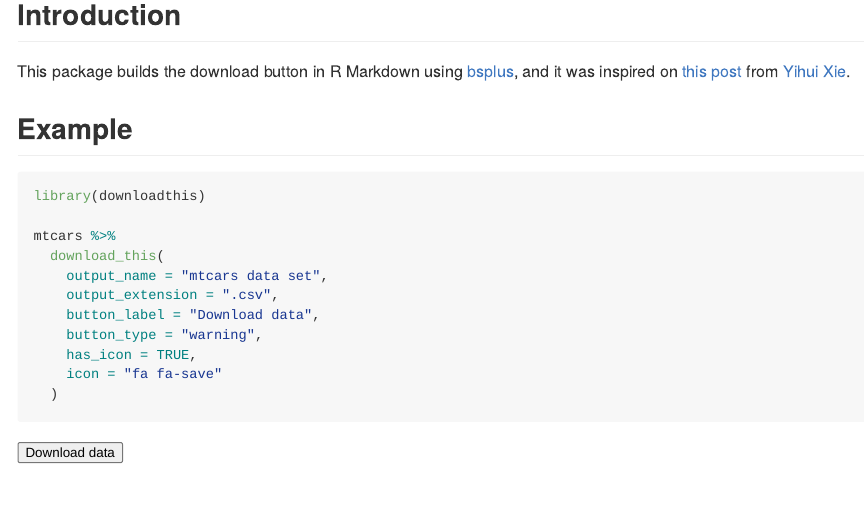
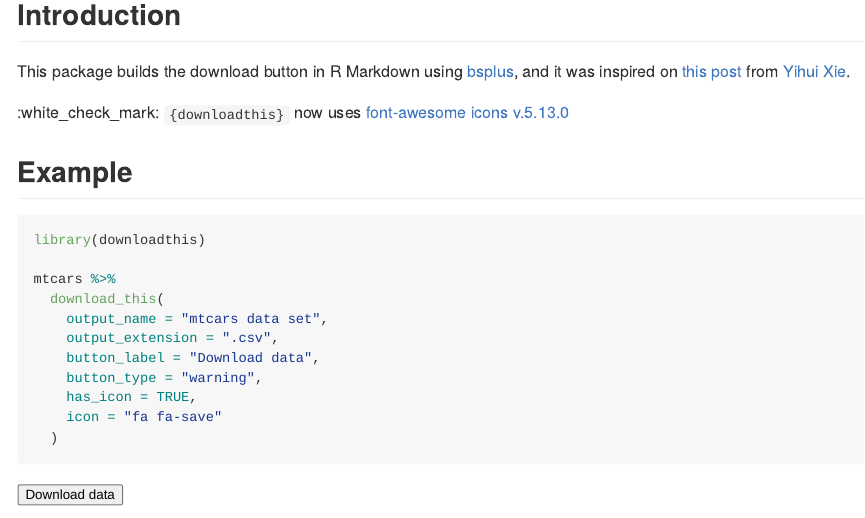
Before and after one commit to fmmattioni/downloadthis, an R Markdown document (README.Rmd): the page in a window 1100 px wide, from 570 px down. The pictures show the output file README.md that the author committed with the source, drawn offline in the style of GitHub; badge pictures from the web are left out.

Commit message:
updated readme

````diff
--- a/README.Rmd
+++ b/README.Rmd
@@ -46,6 +46,8 @@ remotes::install_github("fmmattioni/downloadthis")
 
 This package builds the download button in R Markdown using [bsplus](https://github.com/ijlyttle/bsplus), and it was inspired on [this post](https://yihui.org/en/2018/07/embed-file/) from [Yihui Xie](https://github.com/yihui).
 
+:white_check_mark: `{downloadthis}` now uses [font-awesome icons v.5.13.0](https://fontawesome.com/)
+
 ## Example
 
 ```{r example}
````
Also changed, not shown: README.md.
